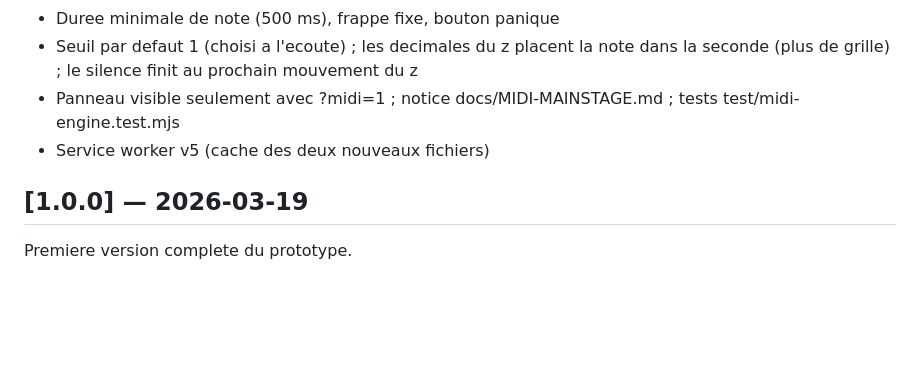
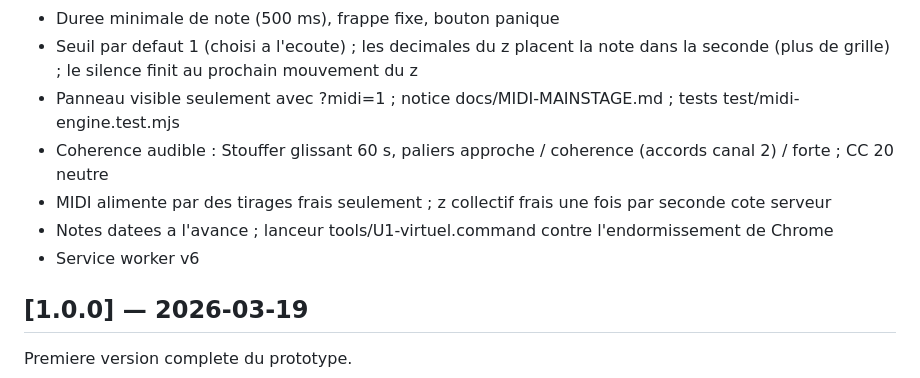
Before and after one commit to Motokiyo/noosphi, a Markdown page: CHANGELOG.md, the part around the change. Drawn GitHub-style; blank space fills up the shorter version.

```diff
--- a/CHANGELOG.md
+++ b/CHANGELOG.md
@@ -9,7 +9,10 @@
 - Duree minimale de note (500 ms), frappe fixe, bouton panique
 - Seuil par defaut 1 (choisi a l'ecoute) ; les decimales du z placent la note dans la seconde (plus de grille) ; le silence finit au prochain mouvement du z
 - Panneau visible seulement avec ?midi=1 ; notice docs/MIDI-MAINSTAGE.md ; tests test/midi-engine.test.mjs
-- Service worker v5 (cache des deux nouveaux fichiers)
+- Coherence audible : Stouffer glissant 60 s, paliers approche / coherence (accords canal 2) / forte ; CC 20 neutre
+- MIDI alimente par des tirages frais seulement ; z collectif frais une fois par seconde cote serveur
+- Notes datees a l'avance ; lanceur tools/U1-virtuel.command contre l'endormissement de Chrome
+- Service worker v6
 
 ## [1.0.0] — 2026-03-19
 
```
Also changed, not shown: docs/MIDI-MAINSTAGE.md (+26 -1 lines).
